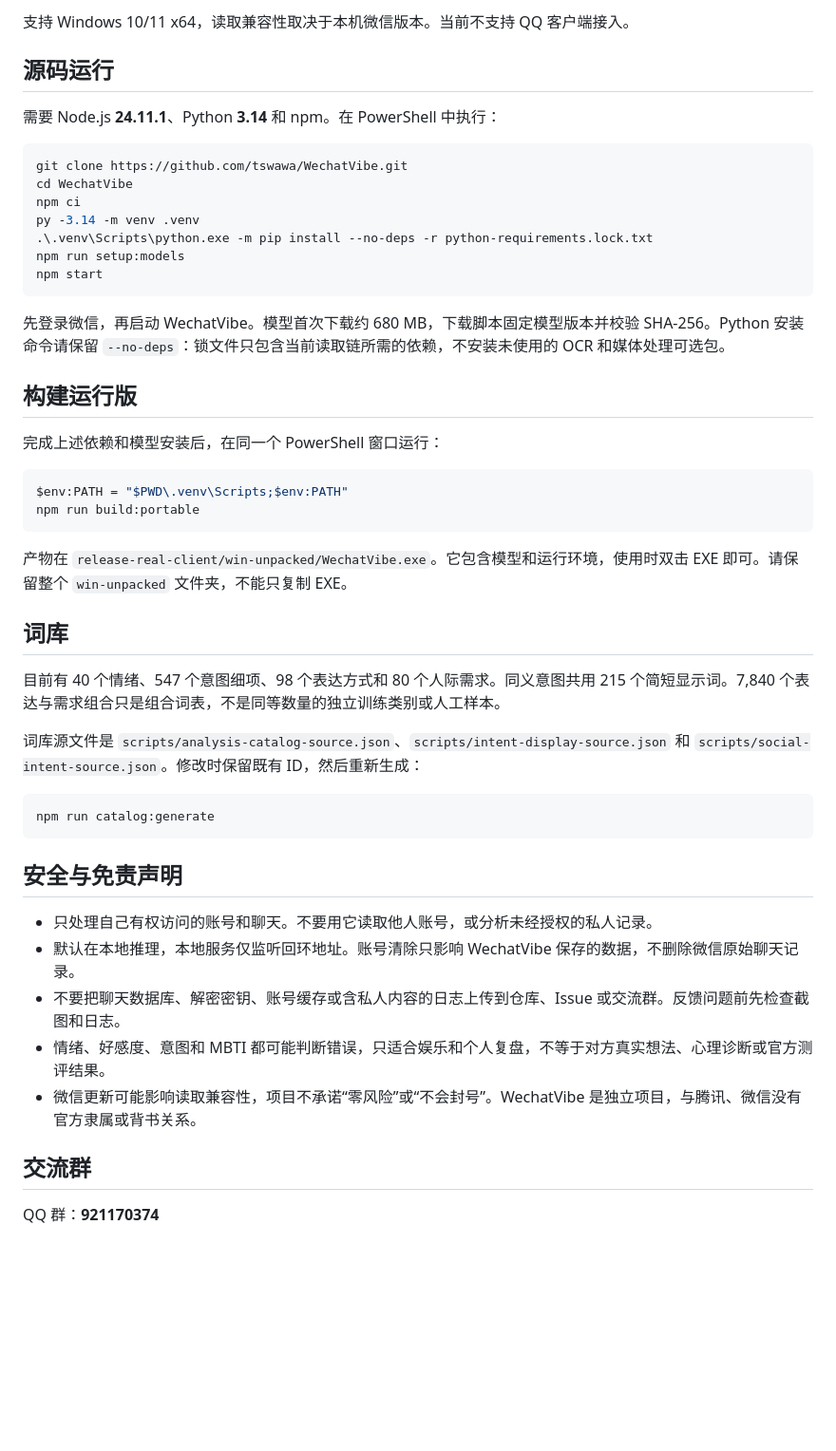
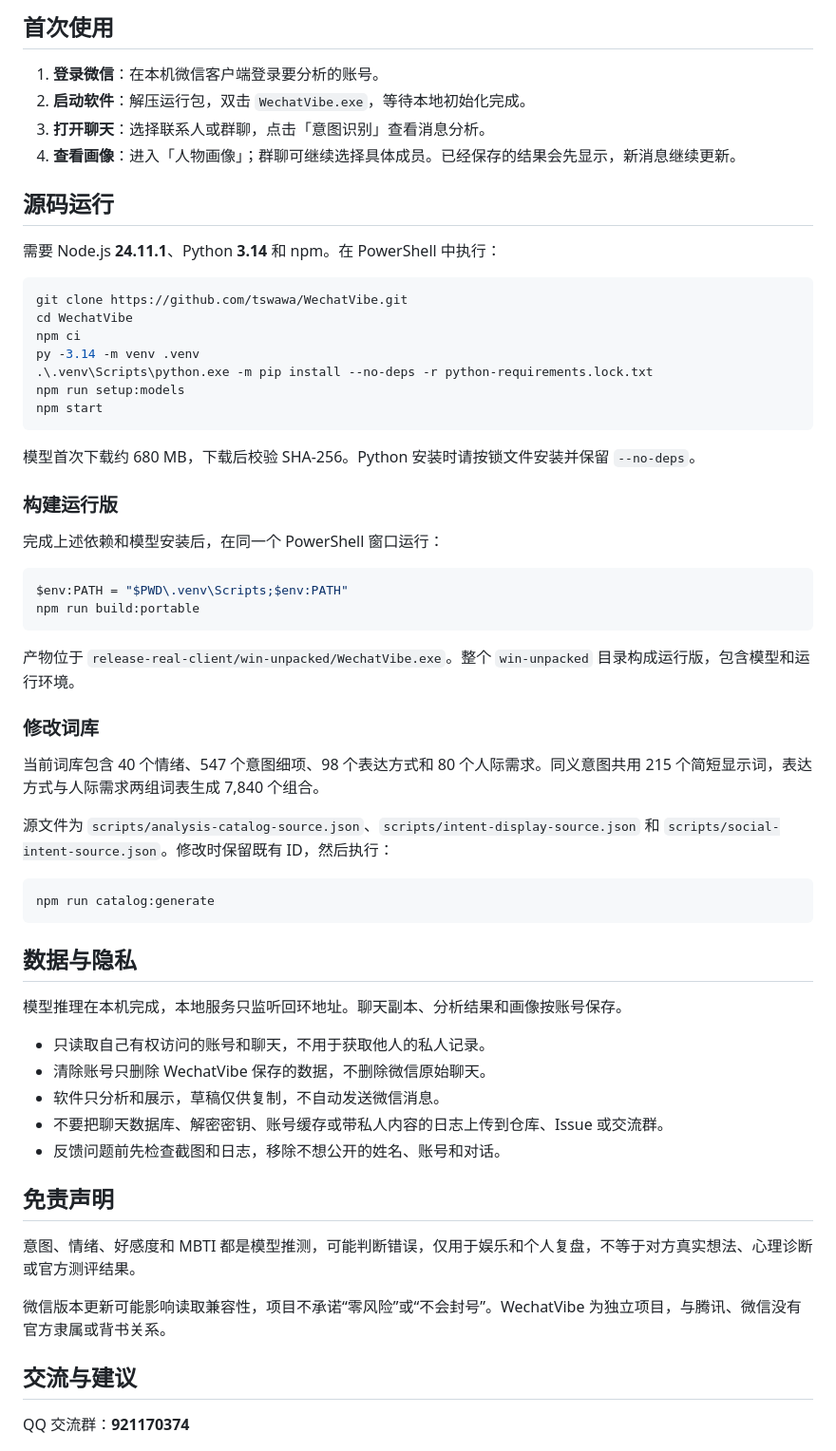
Before and after one commit to tswawa/WechatVibe, a Markdown page: README.md, the part around one of its changes. Shown at 95% size. GitHub-like rendering; blank space fills up the shorter version.

````diff
--- a/README.md
+++ b/README.md
@@ -69,5 +91,10 @@ Windows 微信聊天分析工具。在本地浏览单聊和群聊，用 Laya 分
 
-支持 Windows 10/11 x64，读取兼容性取决于本机微信版本。当前不支持 QQ 客户端接入。
+## 首次使用
+
+1. **登录微信**：在本机微信客户端登录要分析的账号。
+2. **启动软件**：解压运行包，双击 `WechatVibe.exe`，等待本地初始化完成。
+3. **打开聊天**：选择联系人或群聊，点击「意图识别」查看消息分析。
+4. **查看画像**：进入「人物画像」；群聊可继续选择具体成员。已经保存的结果会先显示，新消息继续更新。
 
 ## 源码运行
 
@@ -83,9 +110,9 @@ npm run setup:models
 npm start
 ```
 
-先登录微信，再启动 WechatVibe。模型首次下载约 680 MB，下载脚本固定模型版本并校验 SHA-256。Python 安装命令请保留 `--no-deps`：锁文件只包含当前读取链所需的依赖，不安装未使用的 OCR 和媒体处理可选包。
+模型首次下载约 680 MB，下载后校验 SHA-256。Python 安装时请按锁文件安装并保留 `--no-deps`。
 
-## 构建运行版
+### 构建运行版
 
 完成上述依赖和模型安装后，在同一个 PowerShell 窗口运行：
 
@@ -94,29 +121,37 @@ $env:PATH = "$PWD\.venv\Scripts;$env:PATH"
 npm run build:portable
 ```
 
-产物在 `release-real-client/win-unpacked/WechatVibe.exe`。它包含模型和运行环境，使用时双击 EXE 即可。请保留整个 `win-unpacked` 文件夹，不能只复制 EXE。
+产物位于 `release-real-client/win-unpacked/WechatVibe.exe`。整个 `win-unpacked` 目录构成运行版，包含模型和运行环境。
 
-## 词库
+### 修改词库
 
-目前有 40 个情绪、547 个意图细项、98 个表达方式和 80 个人际需求。同义意图共用 215 个简短显示词。7,840 个表达与需求组合只是组合词表，不是同等数量的独立训练类别或人工样本。
+当前词库包含 40 个情绪、547 个意图细项、98 个表达方式和 80 个人际需求。同义意图共用 215 个简短显示词，表达方式与人际需求两组词表生成 7,840 个组合。
 
-词库源文件是 `scripts/analysis-catalog-source.json`、`scripts/intent-display-source.json` 和 `scripts/social-intent-source.json`。修改时保留既有 ID，然后重新生成：
+源文件为 `scripts/analysis-catalog-source.json`、`scripts/intent-display-source.json` 和 `scripts/social-intent-source.json`。修改时保留既有 ID，然后执行：
 
 ```powershell
 npm run catalog:generate
 ```
 
-## 安全与免责声明
+## 数据与隐私
 
-- 只处理自己有权访问的账号和聊天。不要用它读取他人账号，或分析未经授权的私人记录。
-- 默认在本地推理，本地服务仅监听回环地址。账号清除只影响 WechatVibe 保存的数据，不删除微信原始聊天记录。
-- 不要把聊天数据库、解密密钥、账号缓存或含私人内容的日志上传到仓库、Issue 或交流群。反馈问题前先检查截图和日志。
-- 情绪、好感度、意图和 MBTI 都可能判断错误，只适合娱乐和个人复盘，不等于对方真实想法、心理诊断或官方测评结果。
-- 微信更新可能影响读取兼容性，项目不承诺“零风险”或“不会封号”。WechatVibe 是独立项目，与腾讯、微信没有官方隶属或背书关系。
+模型推理在本机完成，本地服务只监听回环地址。聊天副本、分析结果和画像按账号保存。
 
-## 交流群
+- 只读取自己有权访问的账号和聊天，不用于获取他人的私人记录。
+- 清除账号只删除 WechatVibe 保存的数据，不删除微信原始聊天。
+- 软件只分析和展示，草稿仅供复制，不自动发送微信消息。
+- 不要把聊天数据库、解密密钥、账号缓存或带私人内容的日志上传到仓库、Issue 或交流群。
+- 反馈问题前先检查截图和日志，移除不想公开的姓名、账号和对话。
 
-QQ 群：**921170374**
+## 免责声明
+
+意图、情绪、好感度和 MBTI 都是模型推测，可能判断错误，仅用于娱乐和个人复盘，不等于对方真实想法、心理诊断或官方测评结果。
+
+微信版本更新可能影响读取兼容性，项目不承诺“零风险”或“不会封号”。WechatVibe 为独立项目，与腾讯、微信没有官方隶属或背书关系。
+
+## 交流与建议
+
+QQ 交流群：**921170374**
 
 <img src="docs/assets/readme/community-qq.jpg" alt="WechatVibe QQ 交流群二维码" width="320">
 
````
Also changed, not shown: other parts of README.md (+60 -38 lines).
